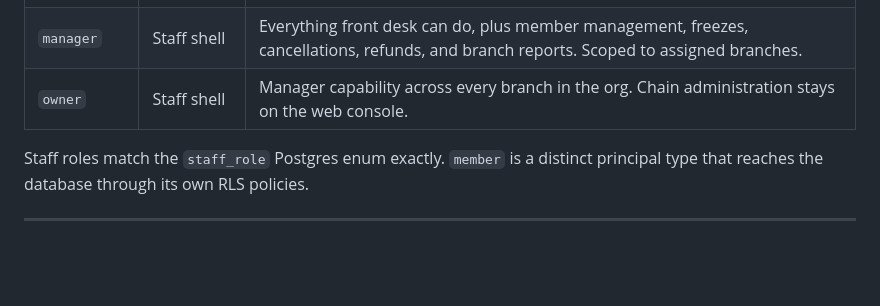
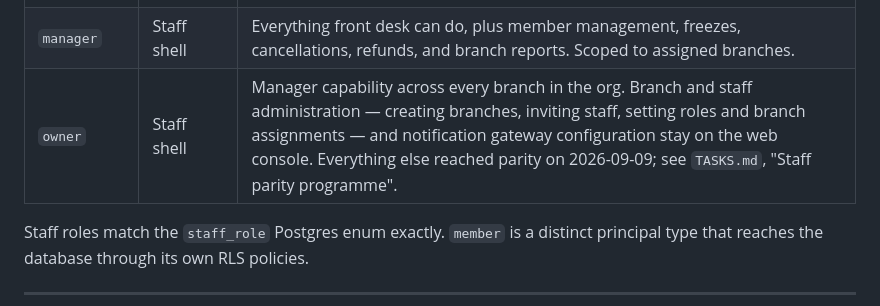
Before and after one commit to D-Raj-Grg/logfitness_flutter, a Markdown page: PLANNING.md, the part around the change. Drawn GitHub-style; blank space fills up the shorter version.

```diff
--- a/PLANNING.md
+++ b/PLANNING.md
@@ -91,7 +91,7 @@ queue, a sync engine, or a local database in v1.
 | `front_desk` | Staff shell | Check-in (scan and manual), collect payment, walk-in signup, renewals, today's collection. Scoped to assigned branches. |
 | `trainer` | Staff shell | Own classes and sessions, attendance for them. Scoped to assigned branches. |
 | `manager` | Staff shell | Everything front desk can do, plus member management, freezes, cancellations, refunds, and branch reports. Scoped to assigned branches. |
-| `owner` | Staff shell | Manager capability across every branch in the org. Chain administration stays on the web console. |
+| `owner` | Staff shell | Manager capability across every branch in the org. Branch and staff administration — creating branches, inviting staff, setting roles and branch assignments — and notification gateway configuration stay on the web console. Everything else reached parity on 2026-09-09; see `TASKS.md`, "Staff parity programme". |
 
 Staff roles match the `staff_role` Postgres enum exactly. `member` is a distinct principal type
 that reaches the database through its own RLS policies.
```
Also changed, not shown: CLAUDE.md (+12 -3 lines).
